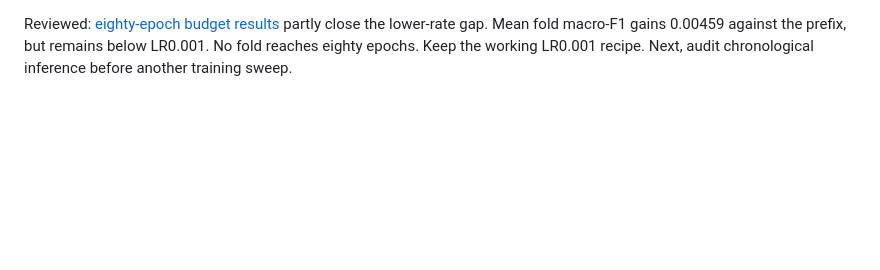
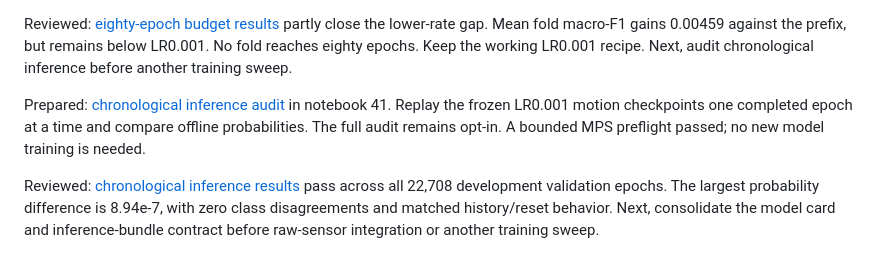
Before and after one commit to rbl-bidilatimotei/sleep-classifier, a Markdown page: README.md, the part around the change. Rendered like a GitHub page; blank space fills up the shorter version.

Commit message:
Verify chronological inference parity across all development folds (#41)
* Prepare frozen-checkpoint chronological inference audit

* Document full chronological inference parity and readiness limits

```diff
--- a/README.md
+++ b/README.md
@@ -415,3 +415,11 @@ Historical findings remain preserved. Five fresh fits remain operator-controlled
 Reviewed: [eighty-epoch budget results](docs/experiments/motion-training-budget-2026-11-23/README.md) partly close the lower-rate gap.
 Mean fold macro-F1 gains 0.00459 against the prefix, but remains below LR0.001. No fold reaches eighty epochs.
 Keep the working LR0.001 recipe. Next, audit chronological inference before another training sweep.
+
+Prepared: [chronological inference audit](docs/chronological-inference.md) in notebook 41.
+Replay the frozen LR0.001 motion checkpoints one completed epoch at a time and compare offline probabilities.
+The full audit remains opt-in. A bounded MPS preflight passed; no new model training is needed.
+
+Reviewed: [chronological inference results](docs/experiments/chronological-inference-2026-11-23/README.md) pass across all 22,708 development validation epochs.
+The largest probability difference is 8.94e-7, with zero class disagreements and matched history/reset behavior.
+Next, consolidate the model card and inference-bundle contract before raw-sensor integration or another training sweep.
```
Also changed, not shown: docs/chronological-inference.md (added, +100 -0 lines), docs/roadmap.md (+10 -0 lines), docs/experiments/chronological-inference-2026-11-23/parity.png (added), 12 other files.
